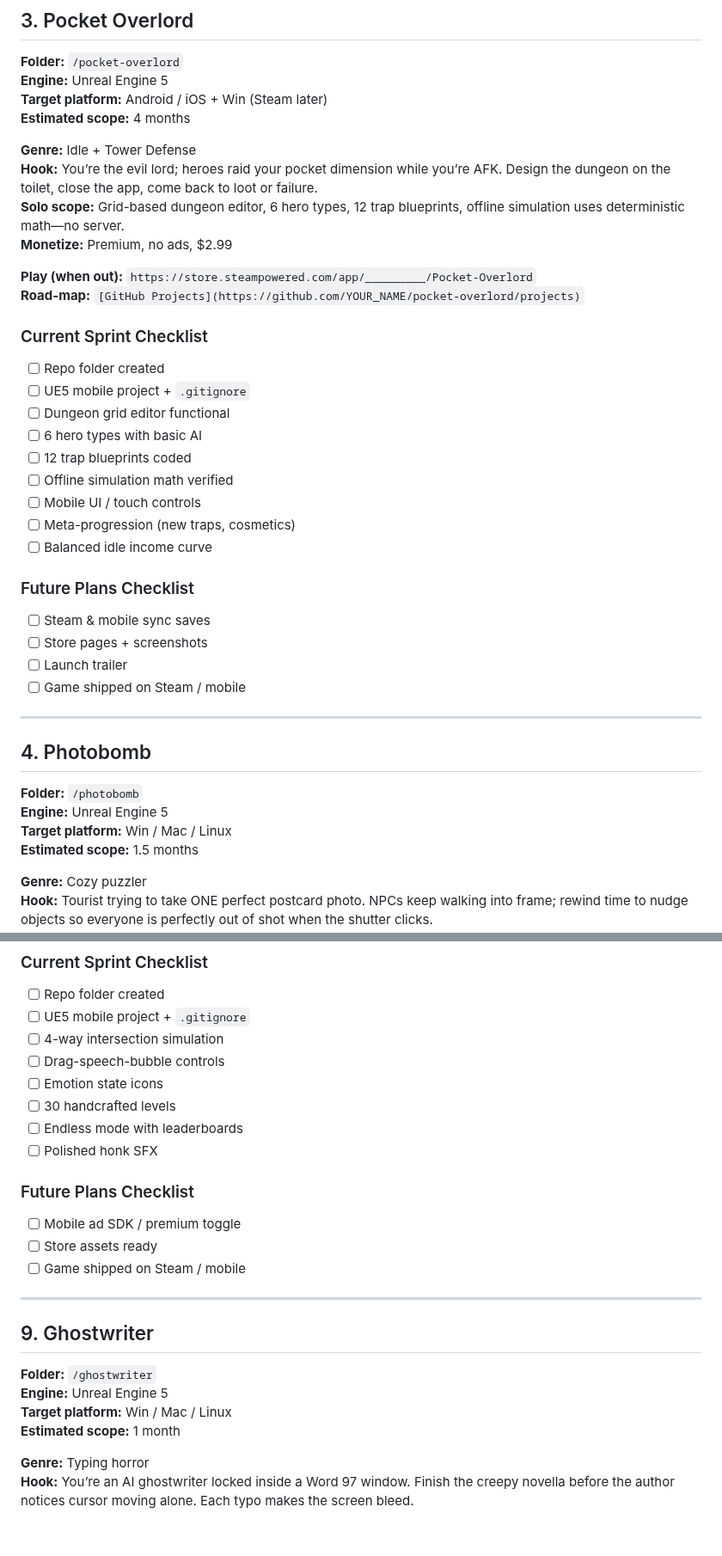
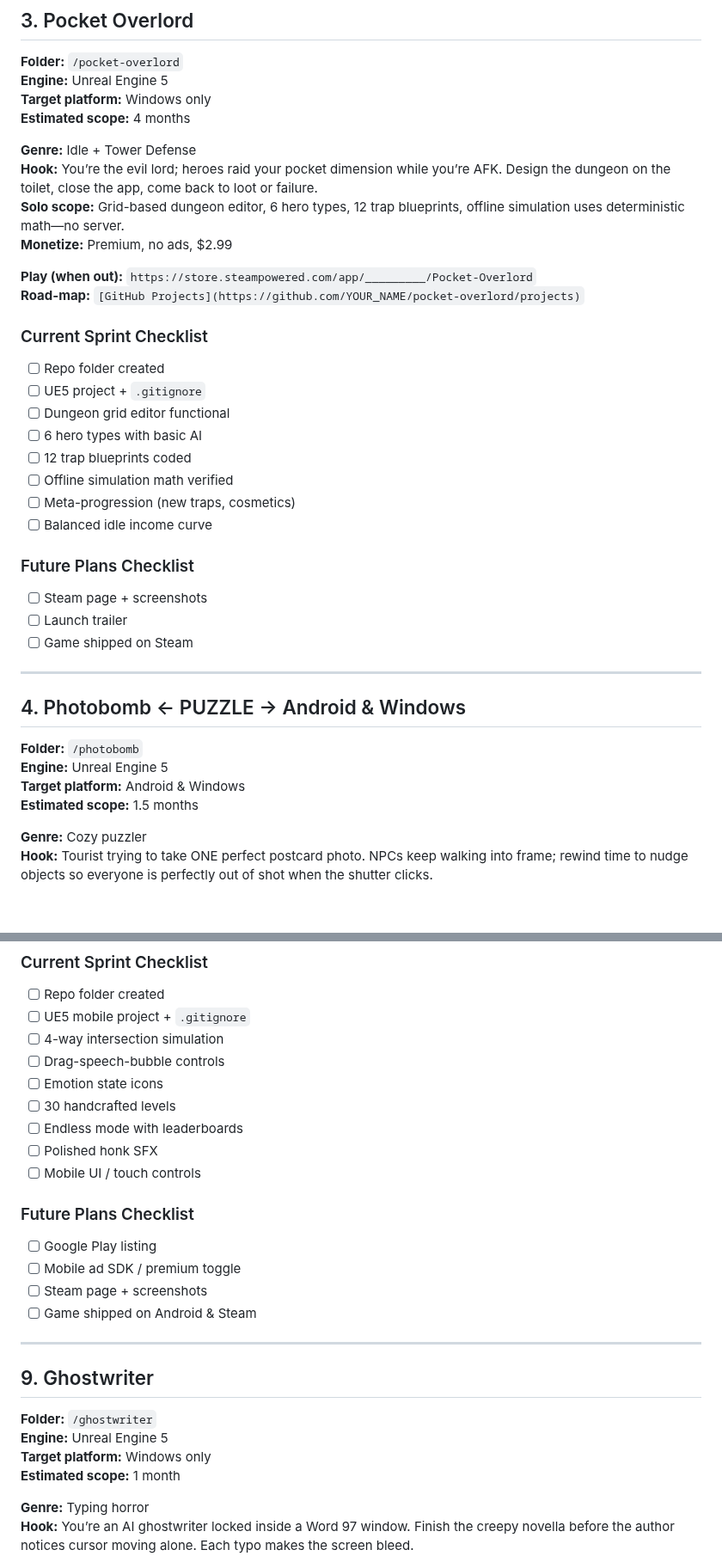
Before and after one commit to urmoit/game-project-ideas, a Markdown page: README.md, 2 parts joined by grey strips. Shown at 86% size. Drawn GitHub-style; blank space fills up the shorter version.

```diff
--- a/README.md
+++ b/README.md
@@ -74,7 +74,7 @@ Pick an idea, fill the blanks, tick the boxes, ship the game.
 ## 3. Pocket Overlord
 **Folder:** `/pocket-overlord`
 **Engine:** Unreal Engine 5
-**Target platform:** Android / iOS + Win (Steam later)
+**Target platform:** Windows only
 **Estimated scope:** 4 months
 
 **Genre:** Idle + Tower Defense
@@ -87,27 +87,25 @@ Pick an idea, fill the blanks, tick the boxes, ship the game.
 
 ### Current Sprint Checklist
 - [ ] Repo folder created
-- [ ] UE5 mobile project + `.gitignore`
+- [ ] UE5 project + `.gitignore`
 - [ ] Dungeon grid editor functional
 - [ ] 6 hero types with basic AI
 - [ ] 12 trap blueprints coded
 - [ ] Offline simulation math verified
-- [ ] Mobile UI / touch controls
 - [ ] Meta-progression (new traps, cosmetics)
 - [ ] Balanced idle income curve
 
 ### Future Plans Checklist
-- [ ] Steam & mobile sync saves
-- [ ] Store pages + screenshots
+- [ ] Steam page + screenshots
 - [ ] Launch trailer
-- [ ] Game shipped on Steam / mobile
+- [ ] Game shipped on Steam
 
 ---
 
-## 4. Photobomb
+## 4. Photobomb  ← PUZZLE →  Android & Windows
 **Folder:** `/photobomb`
 **Engine:** Unreal Engine 5
-**Target platform:** Win / Mac / Linux
+**Target platform:** Android & Windows
 **Estimated scope:** 1.5 months
 
 **Genre:** Cozy puzzler
@@ -252,18 +252,20 @@ Pick an idea, fill the blanks, tick the boxes, ship the game.
 - [ ] 30 handcrafted levels
 - [ ] Endless mode with leaderboards
 - [ ] Polished honk SFX
+- [ ] Mobile UI / touch controls
 
 ### Future Plans Checklist
+- [ ] Google Play listing
 - [ ] Mobile ad SDK / premium toggle
-- [ ] Store assets ready
-- [ ] Game shipped on Steam / mobile
+- [ ] Steam page + screenshots
+- [ ] Game shipped on Android & Steam
 
 ---
 
 ## 9. Ghostwriter
 **Folder:** `/ghostwriter`
 **Engine:** Unreal Engine 5
-**Target platform:** Win / Mac / Linux
+**Target platform:** Windows only
 **Estimated scope:** 1 month
 
 **Genre:** Typing horror
```
Also changed, not shown: other parts of README.md (+15 -13 lines).
